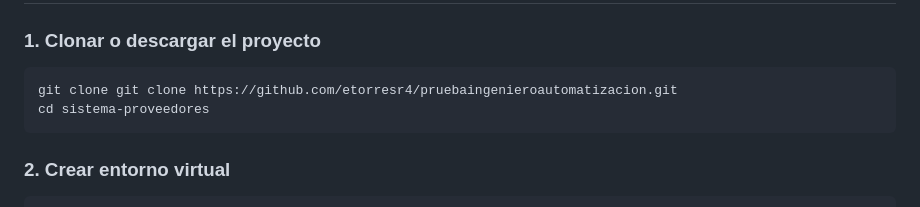
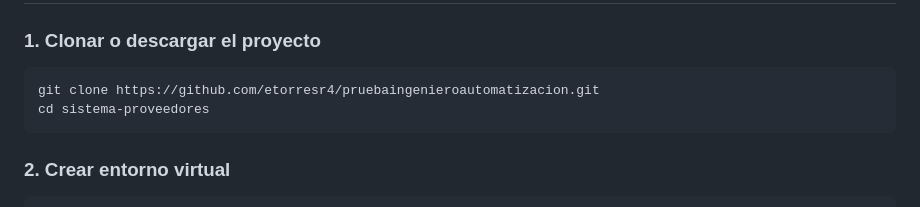
Before and after one commit to etorresr4/pruebaingenieroautomatizacion, a Markdown page: README.md, the part around the change. GitHub-like rendering.

````diff
--- a/README.md
+++ b/README.md
@@ -53,7 +53,7 @@ python --version
 ### 1. Clonar o descargar el proyecto
 
 ```bash
-git clone git clone https://github.com/etorresr4/pruebaingenieroautomatizacion.git
+git clone https://github.com/etorresr4/pruebaingenieroautomatizacion.git
 cd sistema-proveedores
 ```
 
````
